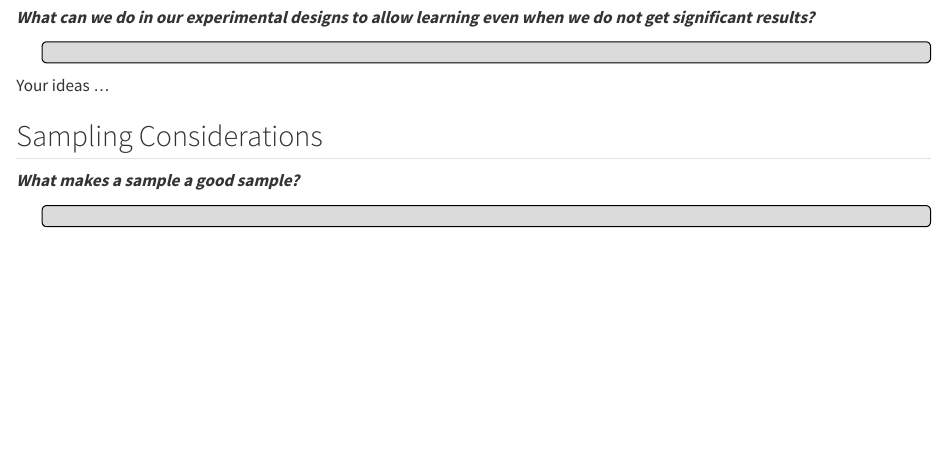
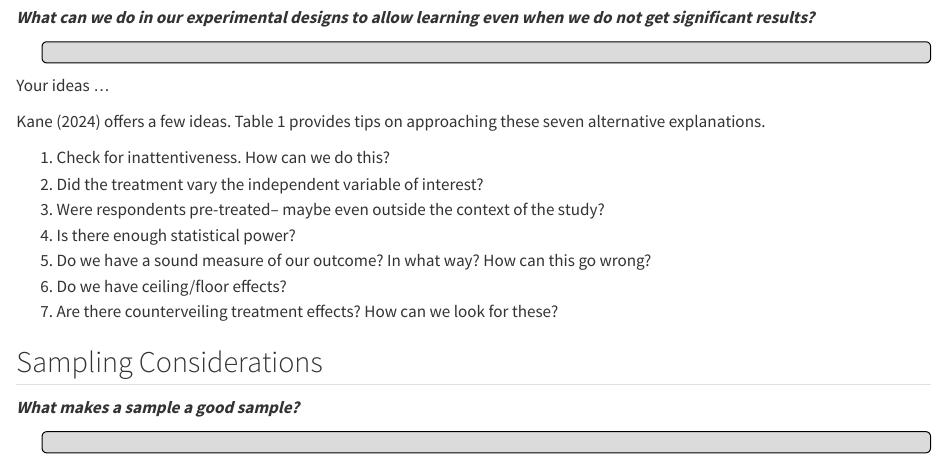
Before and after one commit to ktmccabe/experiments24, a Quarto document (06-ethics.qmd): the page in a window 1100 px wide, from 4210 px down. Rendered offline with R 4.5, knitr and Pandoc in place of Quarto, with nearby package versions.

Commit message:
add items

```diff
--- a/06-ethics.qmd
+++ b/06-ethics.qmd
@@ -211,6 +211,16 @@ Your ideas ...
 
 </p>
 
+Kane (2024) offers a few ideas. Table 1 provides tips on approaching these seven alternative explanations.
+
+  1. Check for inattentiveness. How can we do this?
+  2. Did the treatment vary the independent variable of interest?
+  3. Were respondents pre-treated-- maybe even outside the context of the study?
+  4. Is there enough statistical power?
+  5. Do we have a sound measure of our outcome? In what way? How can this go wrong?
+  6. Do we have ceiling/floor effects?
+  7. Are there counterveiling treatment effects? How can we look for these?
+
 
 ## Sampling Considerations
 
```
Also changed, not shown: docs/search.json, 12 other files.
